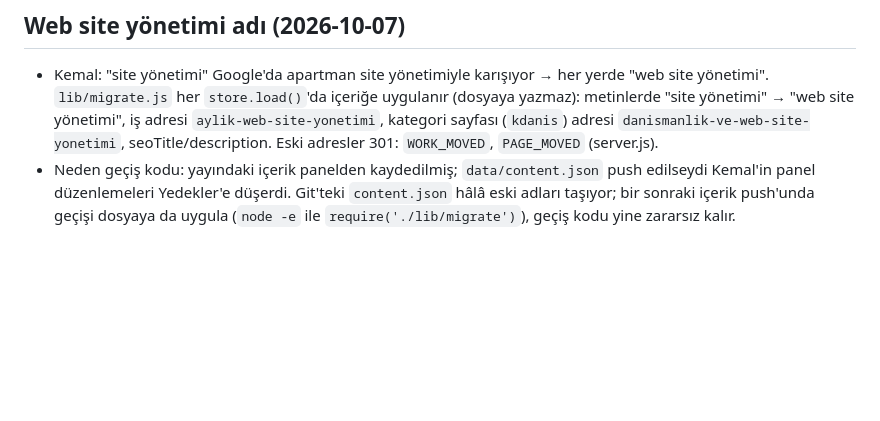
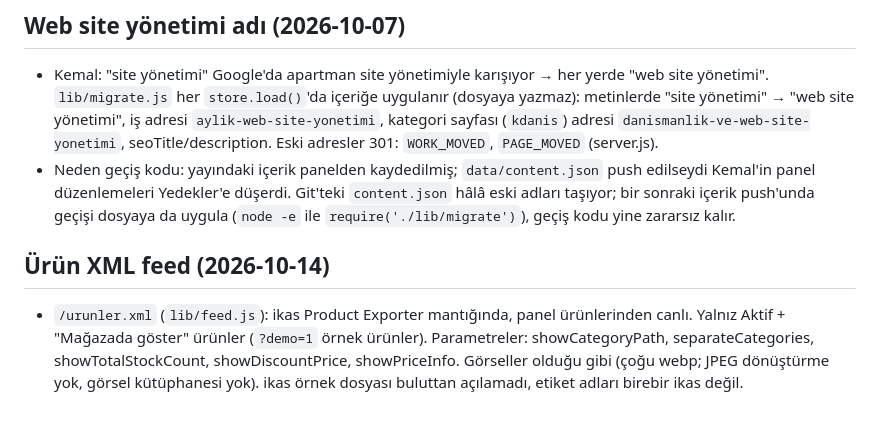
Before and after one commit to turedikemal/goatz-studio, a Markdown page: CLAUDE.md, the part around the change. Drawn GitHub-style; blank space fills up the shorter version.

Commit message:
CLAUDE.md: ürün XML feed notu
Co-Authored-By: Claude Opus 5.5 (1M context) <noreply@anthropic.com>
Claude-Session: https://claude.ai/code/session_01RGAUJJfmjsz2XV8Y4gUj2B

```diff
--- a/CLAUDE.md
+++ b/CLAUDE.md
@@ -118,3 +118,6 @@ Web tasarım + e-ticaret + ürün çekimi stüdyosu sitesi, içerik paneli (/adm
 ## Web site yönetimi adı (2026-10-07)
 - Kemal: "site yönetimi" Google'da apartman site yönetimiyle karışıyor → her yerde "web site yönetimi". `lib/migrate.js` her `store.load()`'da içeriğe uygulanır (dosyaya yazmaz): metinlerde "site yönetimi" → "web site yönetimi", iş adresi `aylik-web-site-yonetimi`, kategori sayfası (`kdanis`) adresi `danismanlik-ve-web-site-yonetimi`, seoTitle/description. Eski adresler 301: `WORK_MOVED`, `PAGE_MOVED` (server.js).
 - Neden geçiş kodu: yayındaki içerik panelden kaydedilmiş; `data/content.json` push edilseydi Kemal'in panel düzenlemeleri Yedekler'e düşerdi. Git'teki `content.json` hâlâ eski adları taşıyor; bir sonraki içerik push'unda geçişi dosyaya da uygula (`node -e` ile `require('./lib/migrate')`), geçiş kodu yine zararsız kalır.
+
+## Ürün XML feed (2026-10-14)
+- `/urunler.xml` (`lib/feed.js`): ikas Product Exporter mantığında, panel ürünlerinden canlı. Yalnız Aktif + "Mağazada göster" ürünler (`?demo=1` örnek ürünler). Parametreler: showCategoryPath, separateCategories, showTotalStockCount, showDiscountPrice, showPriceInfo. Görseller olduğu gibi (çoğu webp; JPEG dönüştürme yok, görsel kütüphanesi yok). ikas örnek dosyası buluttan açılamadı, etiket adları birebir ikas değil.
```
